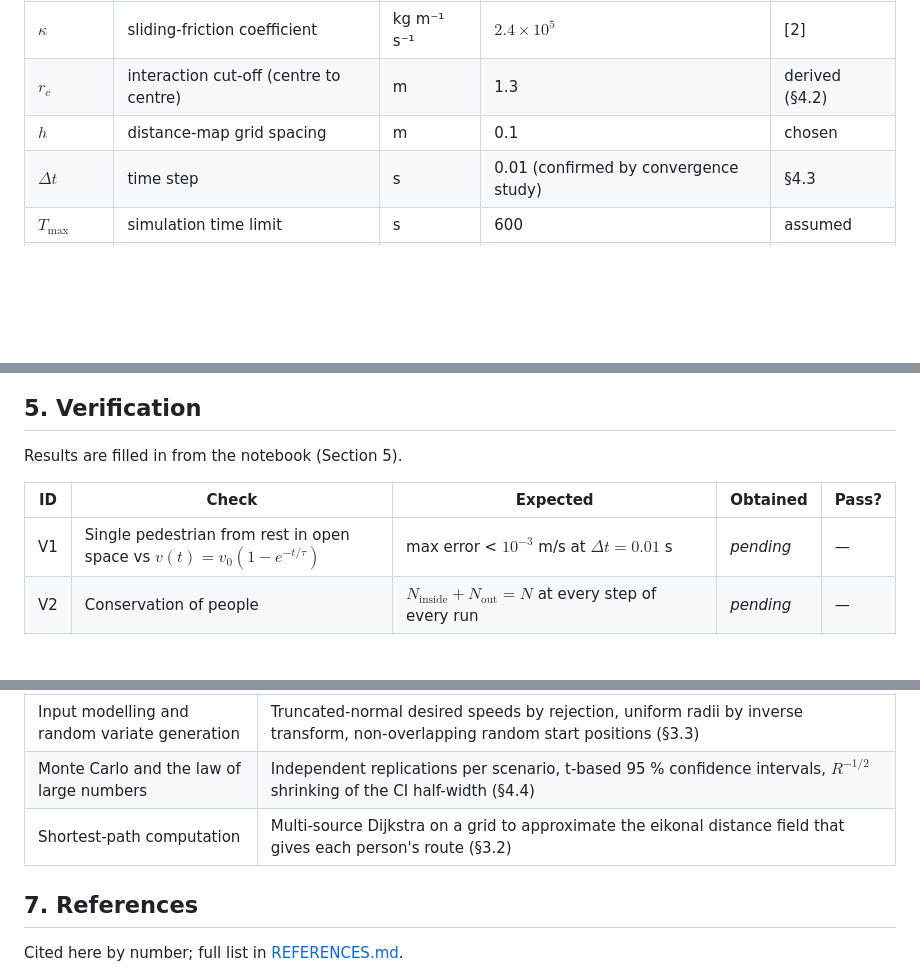
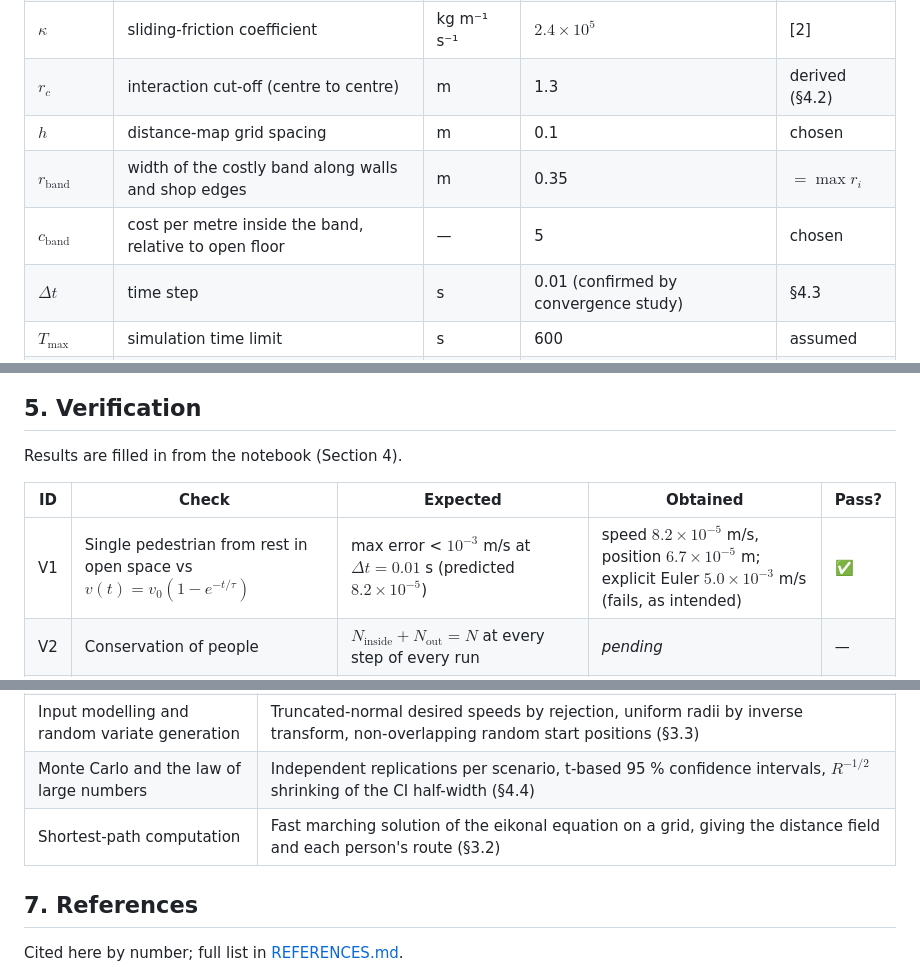
Before and after one commit to ChanuRasmika/mall-evacuation-social-force, a Markdown page: THEORY.md, 3 parts joined by grey strips. Drawn GitHub-style; blank space fills up the shorter version.

```diff
--- a/THEORY.md
+++ b/THEORY.md
@@ -125,6 +125,8 @@ $D$ is computed once per geometry (once per exit width, or blocked-exit case) on
 | $\kappa$ | sliding-friction coefficient | kg m⁻¹ s⁻¹ | $2.4 \times 10^{5}$ | [2] |
 | $r_c$ | interaction cut-off (centre to centre) | m | 1.3 | derived (§4.2) |
 | $h$ | distance-map grid spacing | m | 0.1 | chosen |
+| $r_\text{band}$ | width of the costly band along walls and shop edges | m | 0.35 | $= \max r_i$ |
+| $c_\text{band}$ | cost per metre inside the band, relative to open floor | — | 5 | chosen |
 | $\Delta t$ | time step | s | 0.01 (confirmed by convergence study) | §4.3 |
 | $T_\text{max}$ | simulation time limit | s | 600 | assumed |
 | $T_\text{target}$ | evacuation target | s | 180 | assumed |
@@ -202,11 +204,11 @@ A person is removed once they are 0.5 m beyond an exit line, and the evacuation
 
 ## 5. Verification
 
-Results are filled in from the notebook (Section 5).
+Results are filled in from the notebook (Section 4).
 
 | ID | Check | Expected | Obtained | Pass? |
 |---|---|---|---|---|
-| V1 | Single pedestrian from rest in open space vs $v(t) = v_0(1 - e^{-t/\tau})$ | max error < $10^{-3}$ m/s at $\Delta t = 0.01$ s | *pending* | — |
+| V1 | Single pedestrian from rest in open space vs $v(t) = v_0(1 - e^{-t/\tau})$ | max error < $10^{-3}$ m/s at $\Delta t = 0.01$ s (predicted $8.2 \times 10^{-5}$) | speed $8.2 \times 10^{-5}$ m/s, position $6.7 \times 10^{-5}$ m; explicit Euler $5.0 \times 10^{-3}$ m/s (fails, as intended) | ✅ |
 | V2 | Conservation of people | $N_\text{inside} + N_\text{out} = N$ at every step of every run | *pending* | — |
 | V3 | Cell-list forces vs brute-force $O(N^2)$ forces | equal to relative tolerance $10^{-10}$ | *pending* | — |
 | V4 | Time-step convergence of mean $T_\text{evac}$ at $\Delta t$, $\Delta t/2$, $\Delta t/4$ | differences shrink; $\Delta t$ result within CI of $\Delta t/4$ | *pending* | — |
@@ -225,7 +227,7 @@ Results are filled in from the notebook (Section 5).
 | Numerical ODE solvers | Newton's equations integrated with Velocity-Verlet / Heun; stability limits from contact stiffness and friction; second-order convergence measured on a log–log plot (§4.1, §4.3) |
 | Input modelling and random variate generation | Truncated-normal desired speeds by rejection, uniform radii by inverse transform, non-overlapping random start positions (§3.3) |
 | Monte Carlo and the law of large numbers | Independent replications per scenario, t-based 95 % confidence intervals, $R^{-1/2}$ shrinking of the CI half-width (§4.4) |
-| Shortest-path computation | Multi-source Dijkstra on a grid to approximate the eikonal distance field that gives each person's route (§3.2) |
+| Shortest-path computation | Fast marching solution of the eikonal equation on a grid, giving the distance field and each person's route (§3.2) |
 
 ## 7. References
 
```
Also changed, not shown: other parts of THEORY.md (+6 -5 lines), README.md (+1 -1 lines), REFERENCES.md (+6 -1 lines), figures/distance_map.png (added), figures/mall_geometry.png (added), figures/verification_relaxation.png (added), 1 other file.
